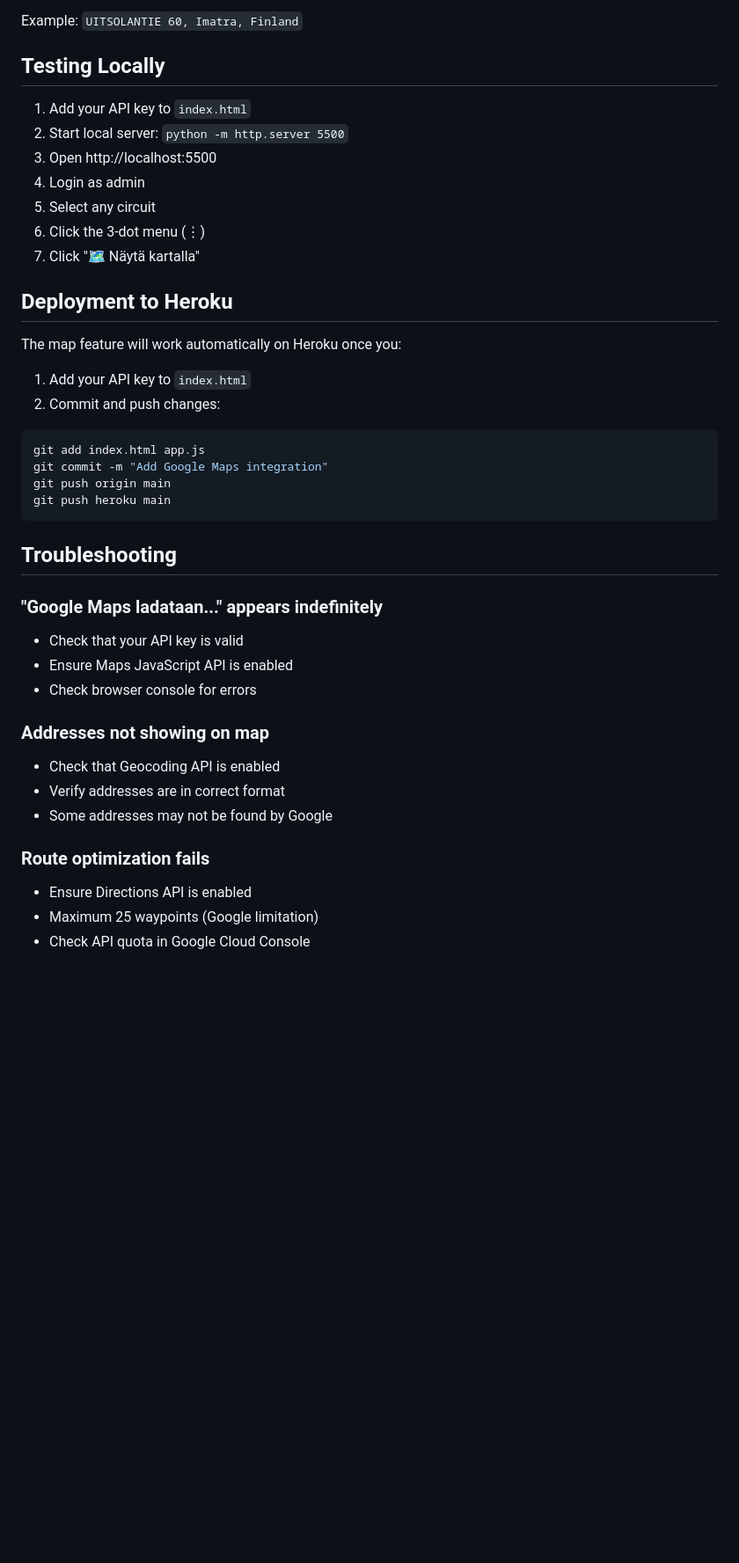
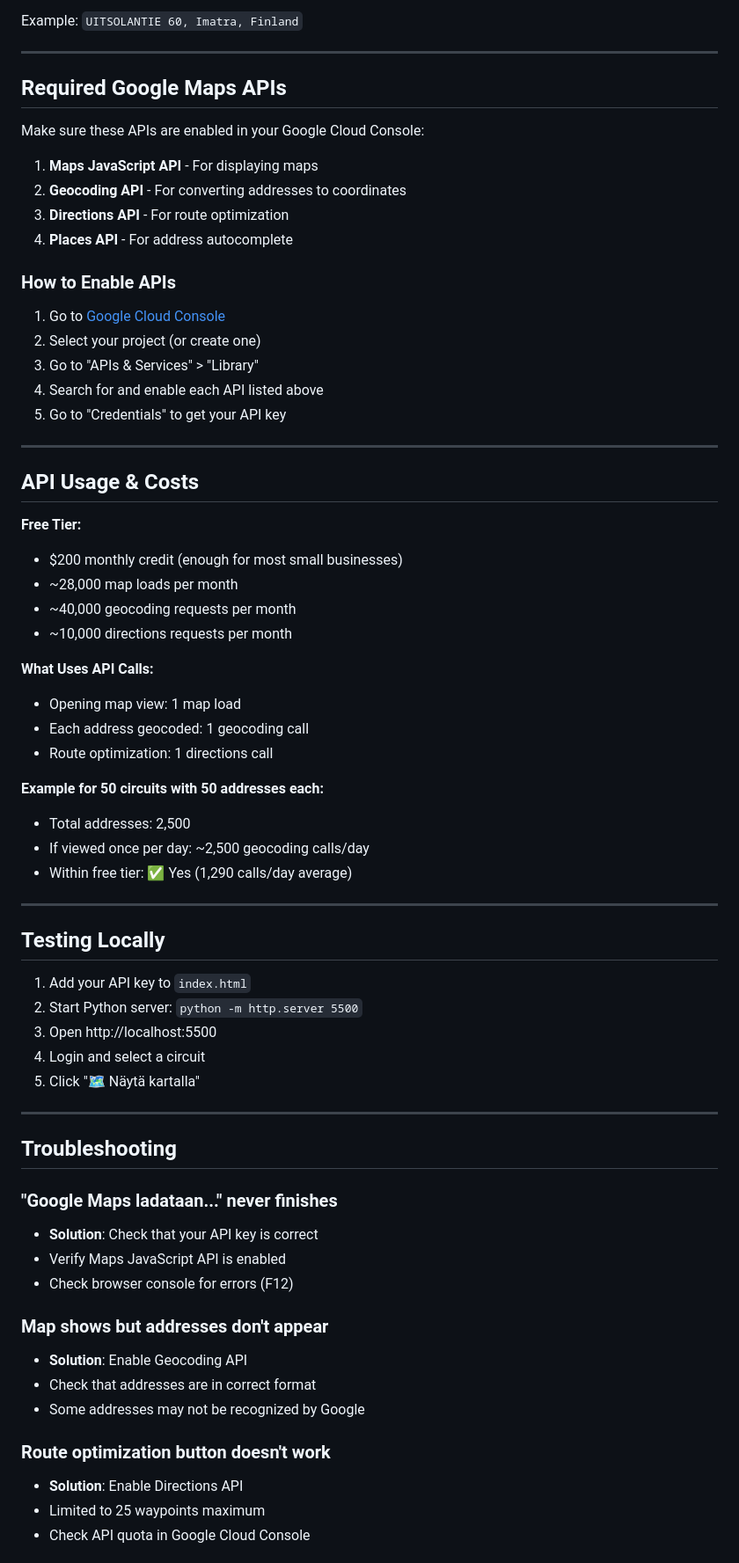
Before and after one commit to susboylemail-cloud/mailia.jakokirja, a Markdown page: GOOGLE_MAPS_SETUP.md, the part around one of its changes. Shown at 88% size. Drawn GitHub-style; blank space fills up the shorter version.

Commit message:
Update Google Maps setup guide with detailed instructions

````diff
--- a/GOOGLE_MAPS_SETUP.md
+++ b/GOOGLE_MAPS_SETUP.md
@@ -62,43 +61,70 @@ Addresses are geocoded with format: `{address}, Imatra, Finland`
 
 Example: `UITSOLANTIE 60, Imatra, Finland`
+
+---
+
+## Required Google Maps APIs
+
+Make sure these APIs are enabled in your Google Cloud Console:
+1. **Maps JavaScript API** - For displaying maps
+2. **Geocoding API** - For converting addresses to coordinates
+3. **Directions API** - For route optimization
+4. **Places API** - For address autocomplete
+
+### How to Enable APIs
+
+1. Go to [Google Cloud Console](https://console.cloud.google.com/)
+2. Select your project (or create one)
+3. Go to "APIs & Services" > "Library"
+4. Search for and enable each API listed above
+5. Go to "Credentials" to get your API key
+
+---
+
+## API Usage & Costs
+
+**Free Tier:**
+- $200 monthly credit (enough for most small businesses)
+- ~28,000 map loads per month
+- ~40,000 geocoding requests per month
+- ~10,000 directions requests per month
+
+**What Uses API Calls:**
+- Opening map view: 1 map load
+- Each address geocoded: 1 geocoding call
+- Route optimization: 1 directions call
+
+**Example for 50 circuits with 50 addresses each:**
+- Total addresses: 2,500
+- If viewed once per day: ~2,500 geocoding calls/day
+- Within free tier: ✅ Yes (1,290 calls/day average)
+
+---
 
 ## Testing Locally
 
 1. Add your API key to `index.html`
-2. Start local server: `python -m http.server 5500`
+2. Start Python server: `python -m http.server 5500`
 3. Open http://localhost:5500
-4. Login as admin
-5. Select any circuit
-6. Click the 3-dot menu (⋮)
-7. Click "🗺️ Näytä kartalla"
+4. Login and select a circuit
+5. Click "🗺️ Näytä kartalla"
 
-## Deployment to Heroku
-
-The map feature will work automatically on Heroku once you:
-1. Add your API key to `index.html`
-2. Commit and push changes:
-
-```bash
-git add index.html app.js
-git commit -m "Add Google Maps integration"
-git push origin main
-git push heroku main
-```
+---
 
 ## Troubleshooting
 
-### "Google Maps ladataan..." appears indefinitely
-- Check that your API key is valid
-- Ensure Maps JavaScript API is enabled
-- Check browser console for errors
+### "Google Maps ladataan..." never finishes
+- **Solution**: Check that your API key is correct
+- Verify Maps JavaScript API is enabled
+- Check browser console for errors (F12)
 
-### Addresses not showing on map
-- Check that Geocoding API is enabled
-- Verify addresses are in correct format
-- Some addresses may not be found by Google
+### Map shows but addresses don't appear
+- **Solution**: Enable Geocoding API
+- Check that addresses are in correct format
+- Some addresses may not be recognized by Google
 
-### Route optimization fails
-- Ensure Directions API is enabled
-- Maximum 25 waypoints (Google limitation)
+### Route optimization button doesn't work
+- **Solution**: Enable Directions API
+- Limited to 25 waypoints maximum
 - Check API quota in Google Cloud Console
 
````
Also changed, not shown: other parts of GOOGLE_MAPS_SETUP.md (+84 -32 lines).
